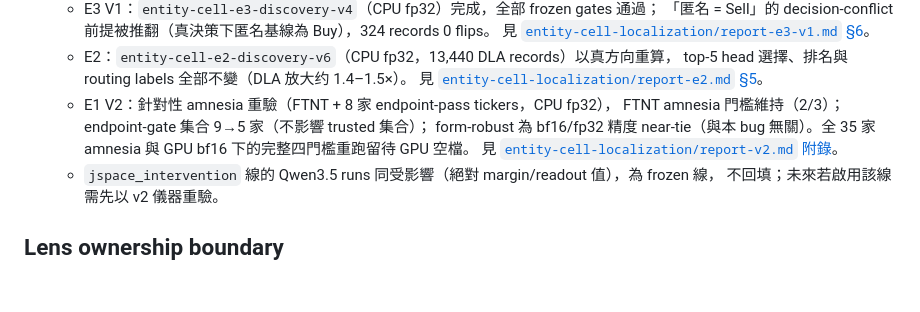
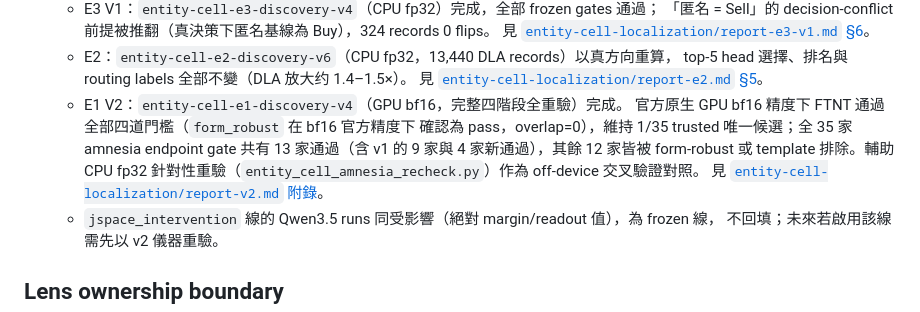
Before and after one commit to novis10813/llm-bias, a Markdown page: docs/shared-experiment-core.md, the part around the change. GitHub-like rendering; blank space fills up the shorter version.

```diff
--- a/docs/shared-experiment-core.md
+++ b/docs/shared-experiment-core.md
@@ -131,10 +131,12 @@ shared core 的計分 tail 一旦改變，所有下游 margin/方向數值的絕
   - E2：`entity-cell-e2-discovery-v6`（CPU fp32，13,440 DLA records）以真方向重算，
     top-5 head 選擇、排名與 routing labels 全部不變（DLA 放大约 1.4–1.5×）。
     見 [`entity-cell-localization/report-e2.md` §5](entity-cell-localization/report-e2.md)。
-  - E1 V2：針對性 amnesia 重驗（FTNT + 8 家 endpoint-pass tickers，CPU fp32），
-    FTNT amnesia 門檻維持（2/3）；endpoint-gate 集合 9→5 家（不影響 trusted 集合）；
-    form-robust 為 bf16/fp32 精度 near-tie（與本 bug 無關）。全 35 家 amnesia 與 GPU
-    bf16 下的完整四門檻重跑留待 GPU 空檔。
+  - E1 V2：`entity-cell-e1-discovery-v4`（GPU bf16，完整四階段全重驗）完成。
+    官方原生 GPU bf16 精度下 FTNT 通過全部四道門檻（`form_robust` 在 bf16 官方精度下
+    確認為 pass，overlap=0），維持 1/35 trusted 唯一候選；全 35 家 amnesia endpoint gate
+    共有 13 家通過（含 v1 的 9 家與 4 家新通過），其餘 12 家皆被 form-robust 或
+    template 排除。輔助 CPU fp32 針對性重驗（`entity_cell_amnesia_recheck.py`）作為
+    off-device 交叉驗證對照。
     見 [`entity-cell-localization/report-v2.md` 附錄](entity-cell-localization/report-v2.md)。
   - `jspace_intervention` 線的 Qwen3.5 runs 同受影響（絕對 margin/readout 值），為 frozen 線，
     不回填；未來若啟用該線需先以 v2 儀器重驗。
```
Also changed, not shown: docs/entity-cell-localization/README.md (+3 -3 lines), docs/entity-cell-localization/report-v2.md (+29 -14 lines).
